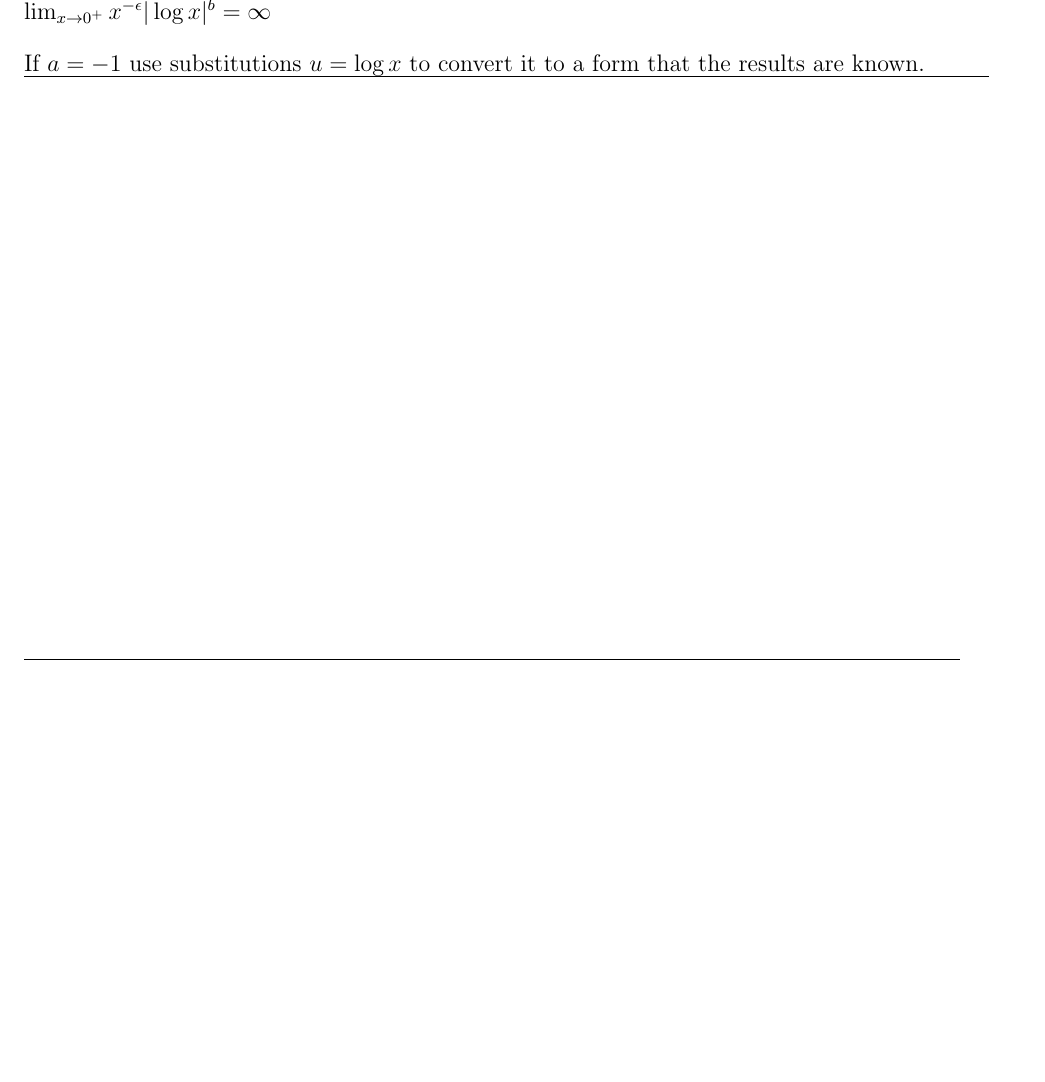
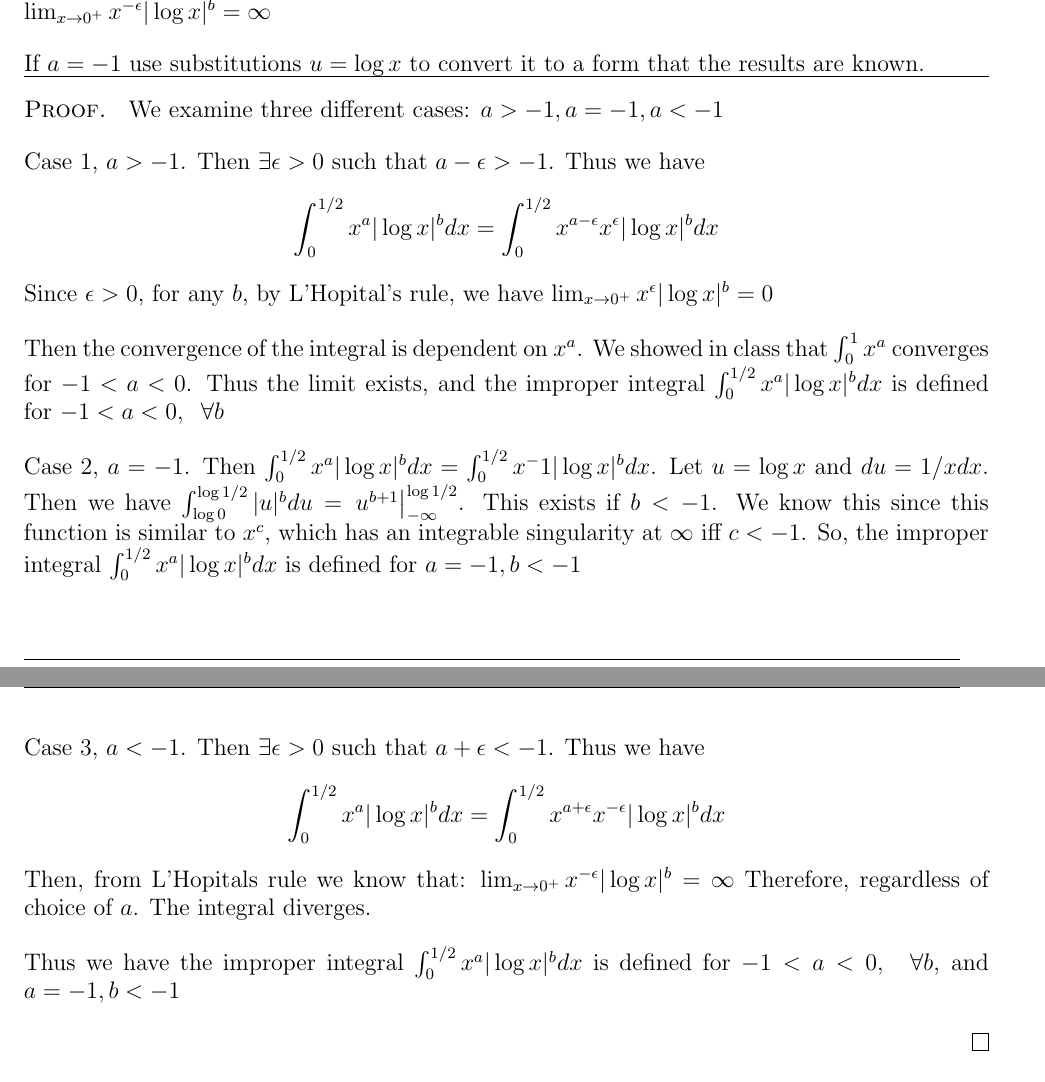
Before and after one commit to ElliottP-13/M-384, a LaTeX problem sheet (HW3/HW3.tex, which reads EllioStyle.sty): part of page 2 of 5 before the commit and two parts of pages 2 and 3 of 6 after it, the two joined at a grey line, cut so that both start at the same text, the shorter picture padded with empty space. Compiled offline with pdfLaTeX.

Commit message:
Homework 3

```diff
--- a/EllioStyle.sty
+++ b/EllioStyle.sty
@@ -97,6 +97,7 @@
 \renewcommand{\qed}               {\nopagebreak\mbox{}\hfill\qedbox\smallskip}
 
 \renewcommand{\sp}{\; \;}
+\newcommand*\Eval[3]{\left.#1\right\rvert_{#2}^{#3}}
 
 %From JMLR
 %% Defines the pagestyle for the rest of the pages
--- a/HW3/HW3.tex
+++ b/HW3/HW3.tex
@@ -34,6 +34,31 @@ If $a = -1$ use substitutions $u = \log x$ to convert it to a form that the resu
 \hrule
 
 
+
+\begin{proof}
+    We examine three different cases: $a > -1, a = -1, a < -1$
+
+    Case 1, $a > -1$. Then $\exists \epsilon > 0$ such that $a - \epsilon > -1$.
+    Thus we have $$\int_0 ^{1/2} x^a | \log x|^b dx = \int_0 ^{1/2} x^{a - \epsilon} x^\epsilon | \log x|^b dx$$
+    Since $\epsilon > 0$, for any $b$, by L'Hopital's rule, we have $\lim_{x \to 0^+} x^\epsilon |\log x|^b = 0$
+
+    Then the convergence of the integral is dependent on $x^a$. We showed in class that $\int_0 ^1 x^a$ converges for $-1 < a < 0$.
+    Thus the limit exists, and the improper integral $\int_0 ^{1/2} x^a | \log x|^b dx$ is defined for $-1 < a < 0, \sp \forall b$
+
+
+    Case 2, $a = -1$. Then $\int_0 ^{1/2} x^a | \log x|^b dx = \int_0 ^{1/2} x^-1 | \log x|^b dx$. Let $u = \log x$ and $du = 1/x dx$.
+    Then we have $\int_{\log 0} ^{\log 1/2} |u|^b du = \Eval{u ^{b+1}}{-\infty}{\log 1/2}$. This exists if $b < -1$.
+    We know this since this function is similar to $x^c$, which has an integrable singularity at $\infty$ iff $c < -1$.
+    So, the improper integral $\int_0 ^{1/2} x^a | \log x|^b dx$ is defined for $a = -1, b < -1$
+
+    Case 3, $a < -1$. Then $\exists \epsilon > 0$ such that $a + \epsilon < -1$.  Thus we have
+    $$\int_0 ^{1/2} x^a | \log x|^b dx = \int_0 ^{1/2} x^{a + \epsilon} x^{-\epsilon} | \log x|^b dx$$
+    Then, from L'Hopitals rule we know that: $\lim_{x \to 0^+} x^{-\epsilon} |\log x|^b = \infty$
+    Therefore, regardless of choice of $a$. The integral diverges.
+
+    Thus we have the improper integral $\int_0 ^{1/2} x^a | \log x|^b dx$ is defined for $-1 < a < 0, \sp \forall b$, and $a = -1, b < -1$
+
+\end{proof}
 
 
 
```
Also changed, not shown: HW3/HW3.pdf.
